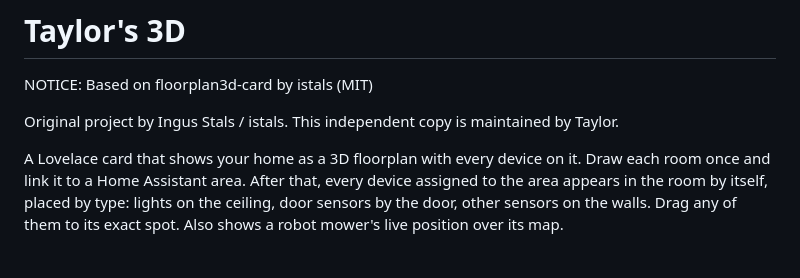
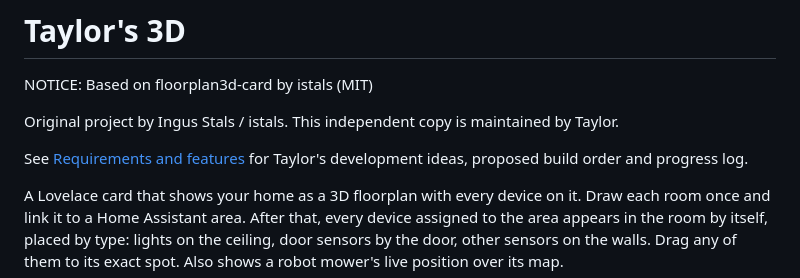
Before and after one commit to gregtaylor1993/taylors-3d, a Markdown page: README.md, the part around the change. Drawn GitHub-style; blank space fills up the shorter version.

Commit message:
Record Taylor's 3D requirements and feature roadmap

```diff
--- a/README.md
+++ b/README.md
@@ -3,6 +3,8 @@
 NOTICE: Based on floorplan3d-card by istals (MIT)
 
 Original project by Ingus Stals / istals. This independent copy is maintained by Taylor.
+
+See [Requirements and features](REQUIREMENTS_AND_FEATURES.md) for Taylor's development ideas, proposed build order and progress log.
 
 A Lovelace card that shows your home as a 3D floorplan with every device on it. Draw each room
 once and link it to a Home Assistant area. After that, every device assigned to the area appears
```
Also changed, not shown: REQUIREMENTS_AND_FEATURES.md (added, +354 -0 lines).
